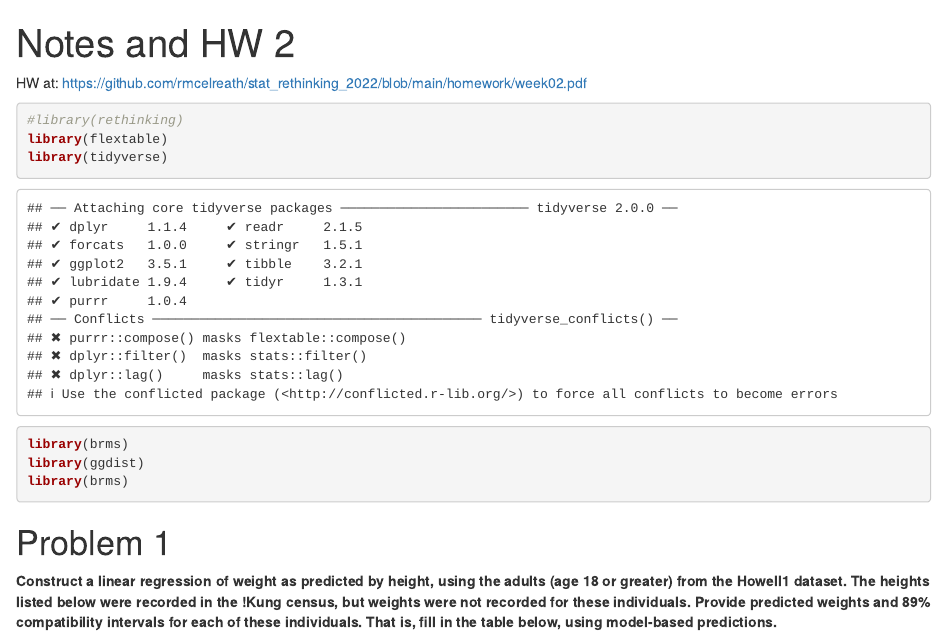
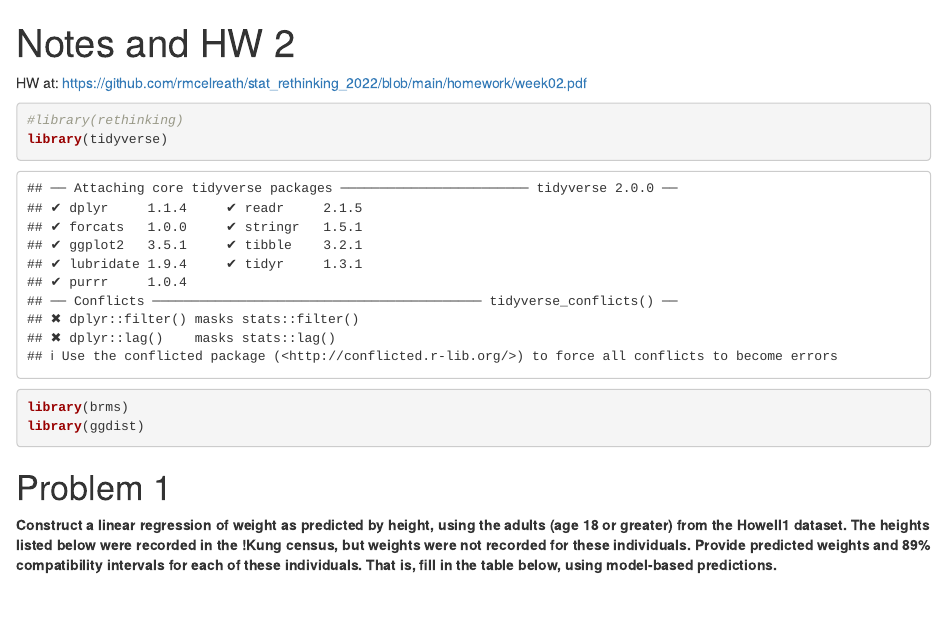
Before and after one commit to joelfishbein/Statistical-Rethinking-HW, an R Markdown document (Week 2 Notes and HW.Rmd): the page in a window 1100 px wide, from its top. Rendered offline with R 4.5, knitr and Pandoc, with nearby package versions; code that draws random numbers runs with fixed seeds of ours; some code elsewhere in the file could not run offline.

Commit message:
clean up code

````diff
--- a/Week 2 Notes and HW.Rmd
+++ b/Week 2 Notes and HW.Rmd
@@ -7,11 +7,9 @@ HW at: <https://github.com/rmcelreath/stat_rethinking_2022/blob/main/homework/we
 
 ```{r}
 #library(rethinking)
-library(flextable)
 library(tidyverse)
 library(brms)
 library(ggdist)
-library(brms)
 ```
 
 # Problem 1
````
Also changed, not shown: Week 2 Notes and HW.Rmd (2 more changed lines).
